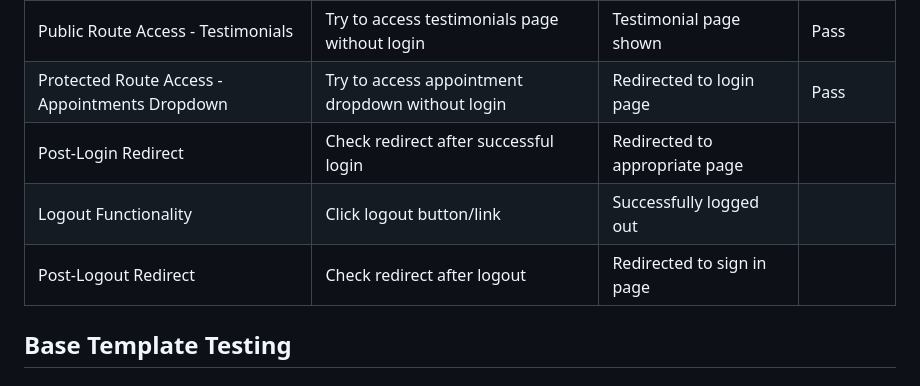
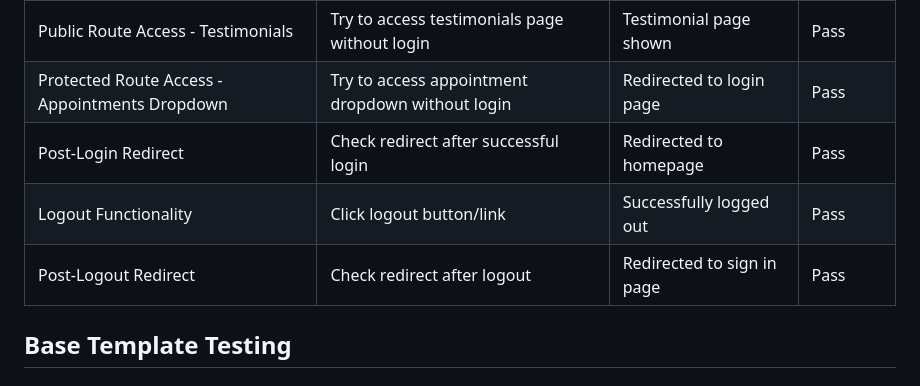
Before and after one commit to DavidRC-Projects/motus_physio, a Markdown page: TESTING.md, the part around one of its changes. Drawn GitHub-style.

```diff
--- a/TESTING.md
+++ b/TESTING.md
@@ -34,10 +34,9 @@
 | Protected Route Access - Contact | Try to access contact page without login | Redirected to login page | Pass |
 | Public Route Access - Testimonials | Try to access testimonials page without login | Testimonial page shown | Pass |
 | Protected Route Access - Appointments Dropdown | Try to access appointment dropdown without login | Redirected to login page | Pass |
-| Post-Login Redirect | Check redirect after successful login | Redirected to appropriate page | |
-| Logout Functionality | Click logout button/link | Successfully logged out | |
-| Post-Logout Redirect | Check redirect after logout | Redirected to sign in  page | |
-
+| Post-Login Redirect | Check redirect after successful login | Redirected to homepage | Pass |
+| Logout Functionality | Click logout button/link | Successfully logged out | Pass |
+| Post-Logout Redirect | Check redirect after logout | Redirected to sign in page | Pass |
 
 ## Base Template Testing
 
```
Also changed, not shown: other parts of TESTING.md (+21 -0 lines).
